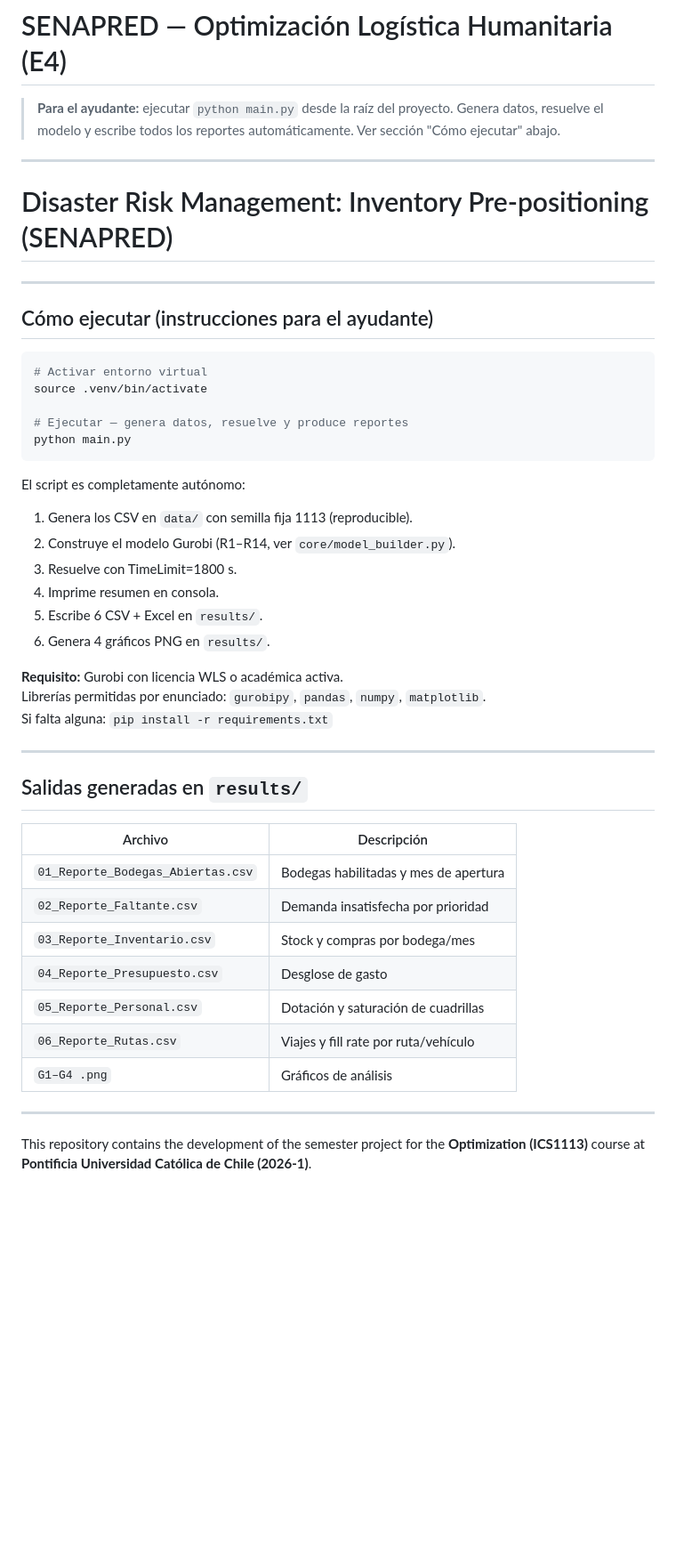
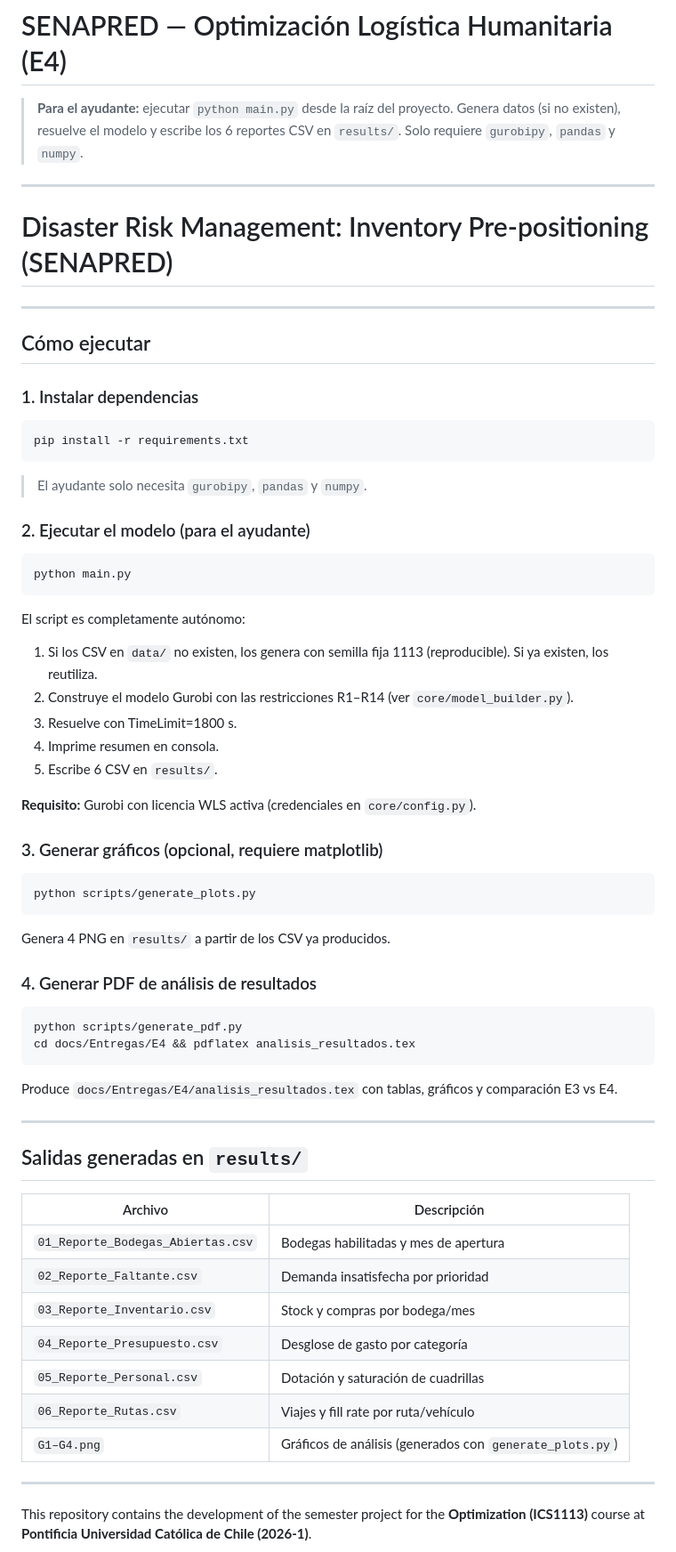
Before and after one commit to vruizz22/proyecto-opti, a Markdown page: README.md, the part around the change. Shown at 89% size. GitHub-like rendering; blank space fills up the shorter version.

Commit message:
docs(README): clarify execution instructions and update report descriptions

````diff
--- a/README.md
+++ b/README.md
@@ -1,6 +1,6 @@
 # SENAPRED — Optimización Logística Humanitaria (E4)
 
-> **Para el ayudante:** ejecutar `python main.py` desde la raíz del proyecto. Genera datos, resuelve el modelo y escribe todos los reportes automáticamente. Ver sección "Cómo ejecutar" abajo.
+> **Para el ayudante:** ejecutar `python main.py` desde la raíz del proyecto. Genera datos (si no existen), resuelve el modelo y escribe los 6 reportes CSV en `results/`. Solo requiere `gurobipy`, `pandas` y `numpy`.
 
 ---
 
@@ -8,28 +8,48 @@
 
 ---
 
-## Cómo ejecutar (instrucciones para el ayudante)
+## Cómo ejecutar
+
+### 1. Instalar dependencias
 
 ```bash
-# Activar entorno virtual
-source .venv/bin/activate
+pip install -r requirements.txt
+```
 
-# Ejecutar — genera datos, resuelve y produce reportes
+> El ayudante solo necesita `gurobipy`, `pandas` y `numpy`.
+
+### 2. Ejecutar el modelo (para el ayudante)
+
+```bash
 python main.py
 ```
 
 El script es completamente autónomo:
 
-1. Genera los CSV en `data/` con semilla fija 1113 (reproducible).
-2. Construye el modelo Gurobi (R1–R14, ver `core/model_builder.py`).
+1. Si los CSV en `data/` no existen, los genera con semilla fija 1113 (reproducible). Si ya existen, los reutiliza.
+2. Construye el modelo Gurobi con las restricciones R1–R14 (ver `core/model_builder.py`).
 3. Resuelve con TimeLimit=1800 s.
 4. Imprime resumen en consola.
-5. Escribe 6 CSV + Excel en `results/`.
-6. Genera 4 gráficos PNG en `results/`.
+5. Escribe 6 CSV en `results/`.
 
-**Requisito:** Gurobi con licencia WLS o académica activa.
-Librerías permitidas por enunciado: `gurobipy`, `pandas`, `numpy`, `matplotlib`.
-Si falta alguna: `pip install -r requirements.txt`
+**Requisito:** Gurobi con licencia WLS activa (credenciales en `core/config.py`).
+
+### 3. Generar gráficos (opcional, requiere matplotlib)
+
+```bash
+python scripts/generate_plots.py
+```
+
+Genera 4 PNG en `results/` a partir de los CSV ya producidos.
+
+### 4. Generar PDF de análisis de resultados
+
+```bash
+python scripts/generate_pdf.py
+cd docs/Entregas/E4 && pdflatex analisis_resultados.tex
+```
+
+Produce `docs/Entregas/E4/analisis_resultados.tex` con tablas, gráficos y comparación E3 vs E4.
 
 ---
 
@@ -40,10 +60,10 @@ Si falta alguna: `pip install -r requirements.txt`
 | `01_Reporte_Bodegas_Abiertas.csv` | Bodegas habilitadas y mes de apertura |
 | `02_Reporte_Faltante.csv` | Demanda insatisfecha por prioridad |
 | `03_Reporte_Inventario.csv` | Stock y compras por bodega/mes |
-| `04_Reporte_Presupuesto.csv` | Desglose de gasto |
+| `04_Reporte_Presupuesto.csv` | Desglose de gasto por categoría |
 | `05_Reporte_Personal.csv` | Dotación y saturación de cuadrillas |
 | `06_Reporte_Rutas.csv` | Viajes y fill rate por ruta/vehículo |
-| `G1–G4 .png` | Gráficos de análisis |
+| `G1–G4.png` | Gráficos de análisis (generados con `generate_plots.py`) |
 
 ---
 
````
